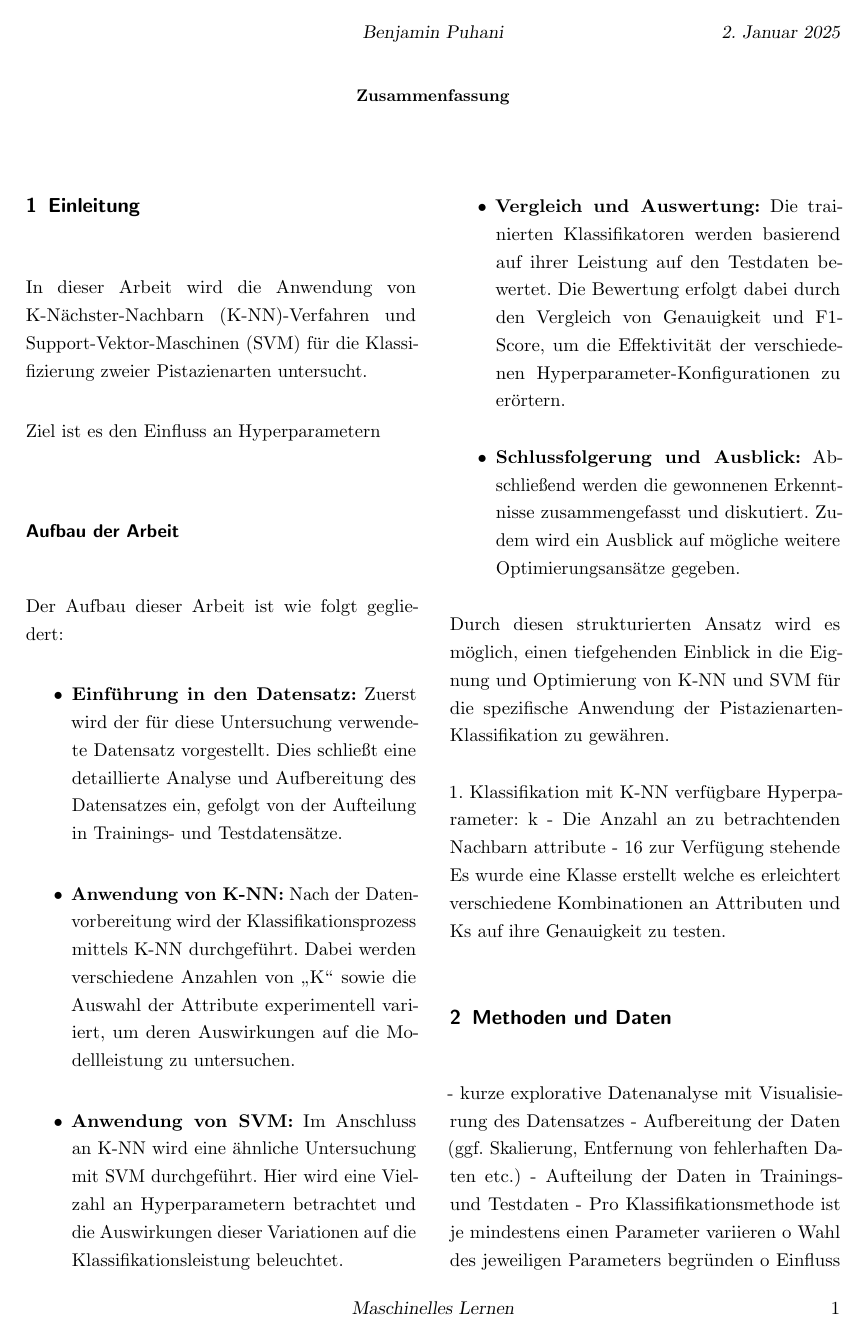
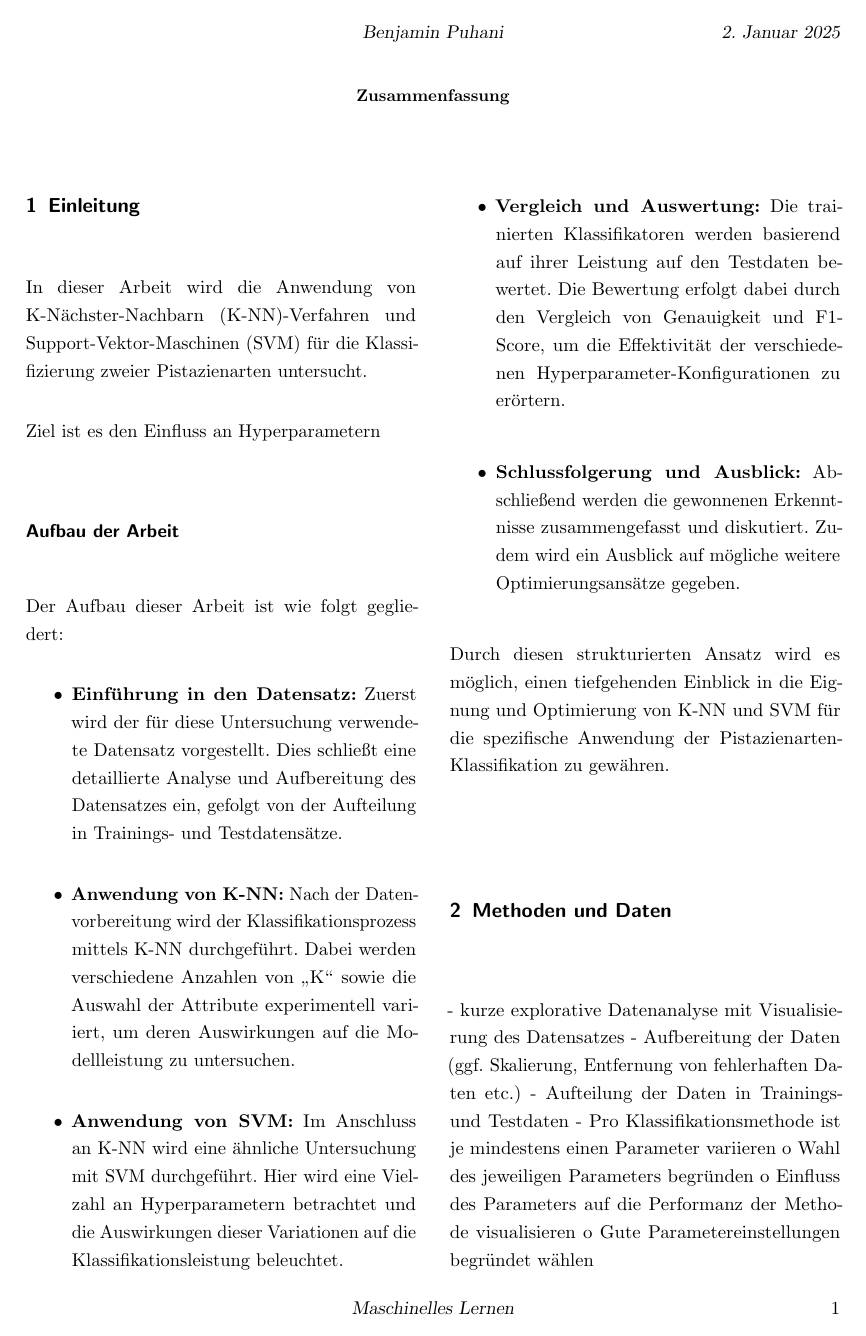
Before and after one commit to sihingbenni/ml-essay-pistachios, a LaTeX paper (latex/document.tex, which reads latex/sections/introduction.tex): page 3 of 4. Compiled offline with pdfLaTeX.

Commit message:
txs auto checkin

```diff
--- a/latex/sections/introduction.tex
+++ b/latex/sections/introduction.tex
@@ -17,12 +17,3 @@ Der Aufbau dieser Arbeit ist wie folgt gegliedert:
 \end{itemize}
 
 Durch diesen strukturierten Ansatz wird es möglich, einen tiefgehenden Einblick in die Eignung und Optimierung von K-NN und SVM für die spezifische Anwendung der Pistazienarten-Klassifikation zu gewähren.
-
-
-
-
-1. Klassifikation mit K-NN
-verfügbare Hyperparameter:
- k - Die Anzahl an zu betrachtenden Nachbarn
- attribute - 16 zur Verfügung stehende
-Es wurde eine Klasse erstellt welche es erleichtert verschiedene Kombinationen an Attributen und Ks auf ihre Genauigkeit zu testen.
```
